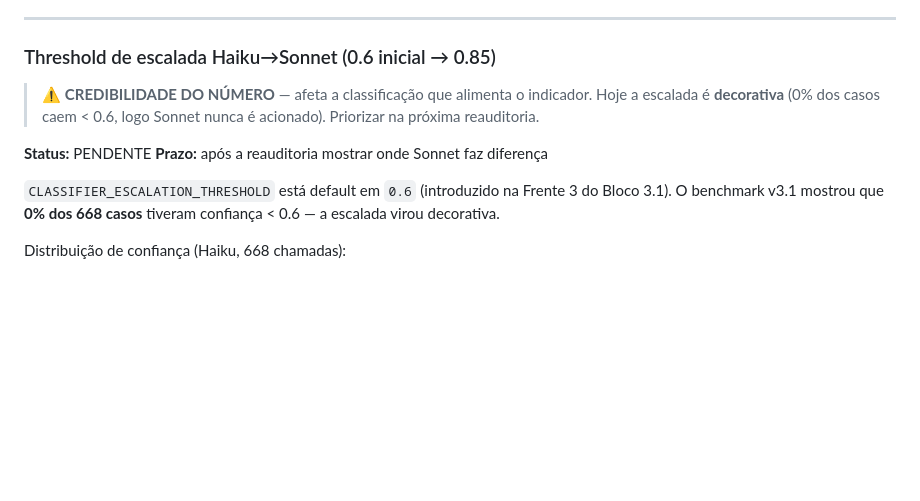
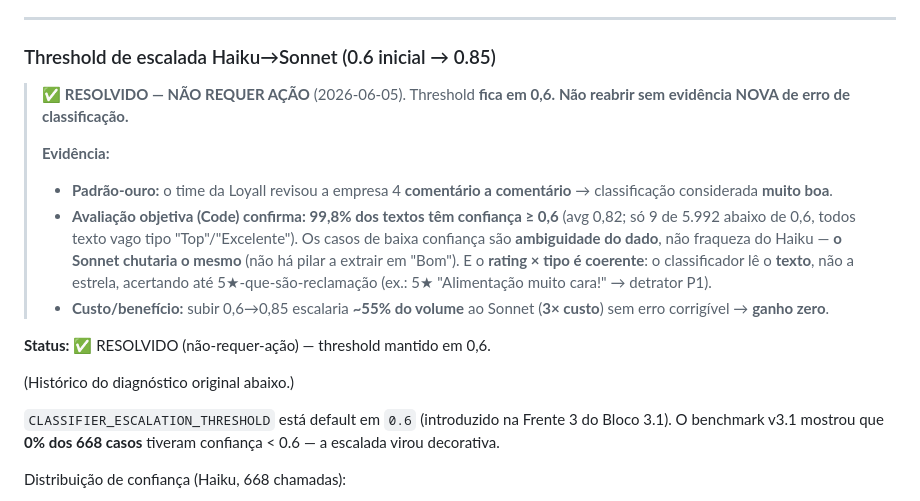
Before and after one commit to adaquinosud/pdpa-v3, a Markdown page: docs/PENDENCIAS_TECNICAS.md, the part around the change. GitHub-like rendering; blank space fills up the shorter version.

Commit message:
docs: threshold escalada Haiku→Sonnet = RESOLVIDO-não-requer-ação (fica em 0,6)
Avaliação de qualidade da classificação (empresa 4): revisão Loyall comentário-a-
comentário (padrão-ouro) = muito boa, confirmada por avaliação objetiva — 99,8%
dos textos com confiança ≥0,6; baixa confiança = texto vago que o Sonnet não
melhoraria; rating×tipo coerente (classificador lê o texto, não a estrela). Subir
0,6→0,85 = 3× custo, ganho zero. Não reabrir sem evidência nova de erro.

Co-Authored-By: Claude Opus 4.8 (1M context) <noreply@anthropic.com>

```diff
--- a/docs/PENDENCIAS_TECNICAS.md
+++ b/docs/PENDENCIAS_TECNICAS.md
@@ -429,12 +429,25 @@ verbatins ATIVOS (mais recentes seguem no banco).
 
 ### Threshold de escalada Haiku→Sonnet (0.6 inicial → 0.85)
 
-> ⚠️ **CREDIBILIDADE DO NÚMERO** — afeta a classificação que alimenta o
-> indicador. Hoje a escalada é **decorativa** (0% dos casos caem < 0.6, logo
-> Sonnet nunca é acionado). Priorizar na próxima reauditoria.
+> ✅ **RESOLVIDO — NÃO REQUER AÇÃO** (2026-06-05). Threshold **fica em 0,6.**
+> **Não reabrir sem evidência NOVA de erro de classificação.**
+>
+> **Evidência:**
+> - **Padrão-ouro:** o time da Loyall revisou a empresa 4 **comentário a
+>   comentário** → classificação considerada **muito boa**.
+> - **Avaliação objetiva (Code) confirma:** **99,8% dos textos têm confiança
+>   ≥ 0,6** (avg 0,82; só 9 de 5.992 abaixo de 0,6, todos texto vago tipo
+>   "Top"/"Excelente"). Os casos de baixa confiança são **ambiguidade do dado**,
+>   não fraqueza do Haiku — **o Sonnet chutaria o mesmo** (não há pilar a
+>   extrair em "Bom"). E o **rating × tipo é coerente**: o classificador lê o
+>   **texto**, não a estrela, acertando até 5★-que-são-reclamação (ex.: 5★
+>   "Alimentação muito cara!" → detrator P1).
+> - **Custo/benefício:** subir 0,6→0,85 escalaria **~55% do volume** ao Sonnet
+>   (**3× custo**) sem erro corrigível → **ganho zero**.
 
-**Status:** PENDENTE
-**Prazo:** após a reauditoria mostrar onde Sonnet faz diferença
+**Status:** ✅ RESOLVIDO (não-requer-ação) — threshold mantido em 0,6.
+
+(Histórico do diagnóstico original abaixo.)
 
 `CLASSIFIER_ESCALATION_THRESHOLD` está default em `0.6` (introduzido na Frente 3 do Bloco 3.1). O benchmark v3.1 mostrou que **0% dos 668 casos** tiveram confiança < 0.6 — a escalada virou decorativa.
 
```
Also changed, not shown: docs/ESTADO_ATUAL.md (+2 -2 lines).
